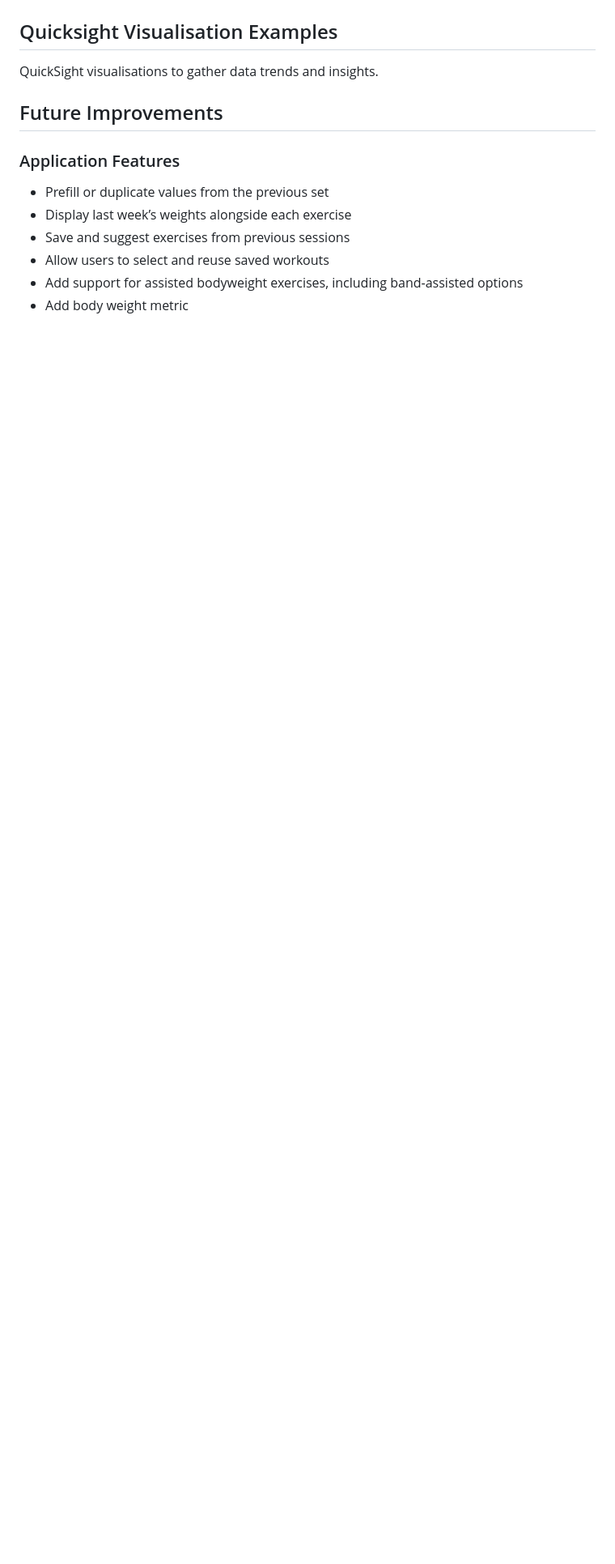
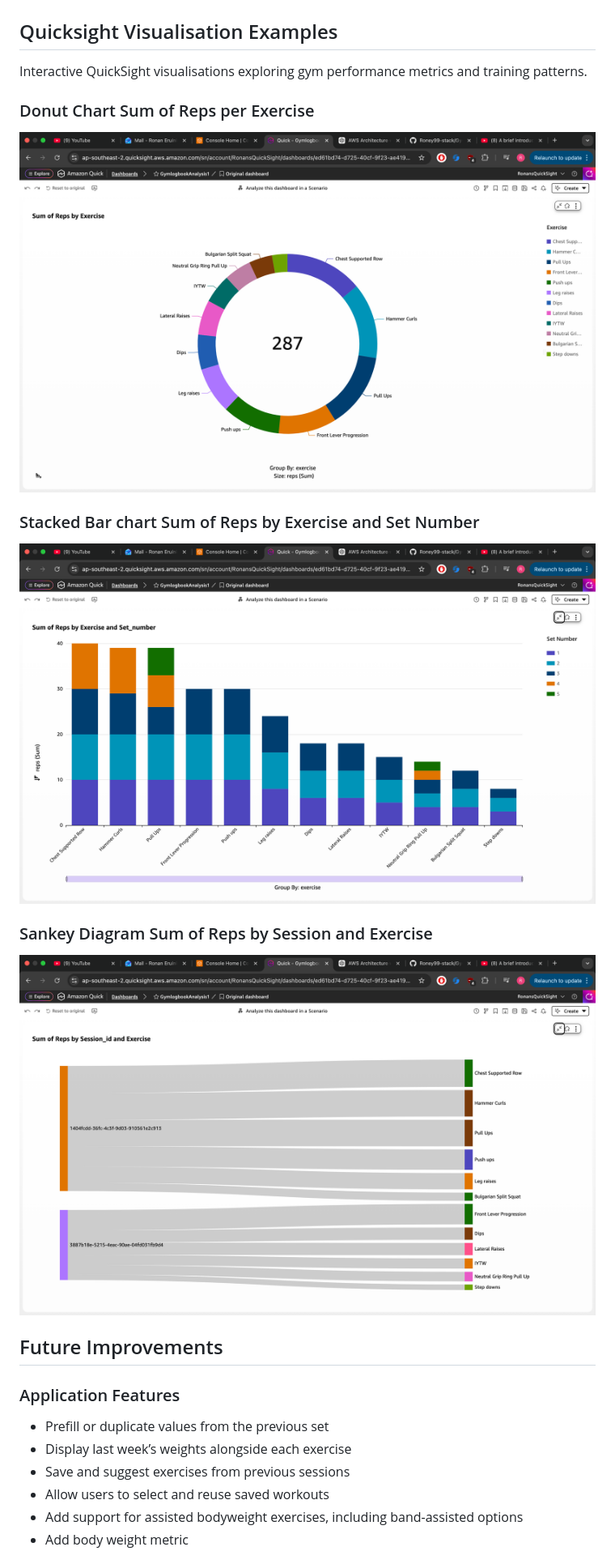
Before and after one commit to Ronan-EruiniBennett/GymLogbookAnalytics, a Markdown page: README.md, the part around one of its changes. Shown at 81% size. Drawn GitHub-style; blank space fills up the shorter version.

```diff
--- a/README.md
+++ b/README.md
@@ -89,13 +89,16 @@ It was built to explore how serverless architectures can be used to capture and
 ![Total sets per Exercise Results](Athena_Queries/total_sets_per_exercise_query_results.png "Results")
 
 ## Quicksight Visualisation Examples
-QuickSight visualisations to gather data trends and insights.
+Interactive QuickSight visualisations exploring gym performance metrics and training patterns.
 
-###
+### Donut Chart Sum of Reps per Exercise
+![donut](QuickSight_Visualisations/donut_graph.png)
 
-###
+### Stacked Bar chart Sum of Reps by Exercise and Set Number
+![stackedbar](QuickSight_Visualisations/stacked_bar_chart.png)
 
-###
+### Sankey Diagram Sum of Reps by Session and Exercise
+![sankey](QuickSight_Visualisations/sankey_diagram.png)
 
 ## Future Improvements
 
```
Also changed, not shown: other parts of README.md (+1 -1 lines).
